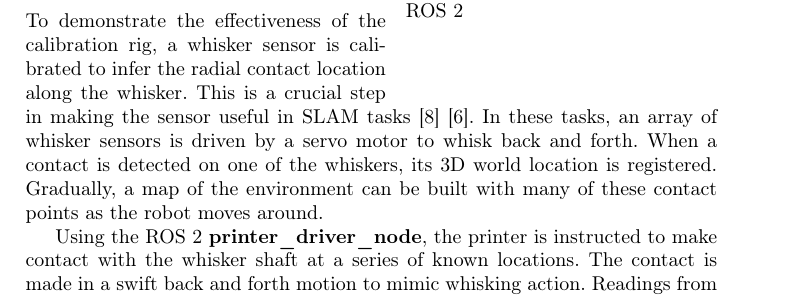
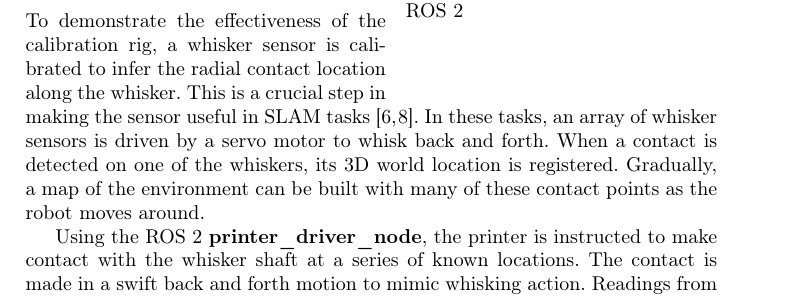
Before and after one commit to FoR-Group1/OpenWhisker, a LaTeX paper (reports/calibration_rig/calibration_rig.tex): part of page 3 of 7, cut so that both start at the same text. Compiled offline with pdfLaTeX.

Commit message:
Better multiple citation

```diff
--- a/reports/calibration_rig/calibration_rig.tex
+++ b/reports/calibration_rig/calibration_rig.tex
@@ -9,6 +9,7 @@
 \graphicspath{ {./figures/} }
 \usepackage{subcaption}
 \usepackage{wrapfig}
+\usepackage{cite}
 \setlength{\intextsep}{1pt}%
 \setlength{\belowcaptionskip}{5pt}
 \setlength{\abovecaptionskip}{5pt}
@@ -132,7 +133,7 @@ The nodes are written to use standard ROS 2 messages and service definitions as
 
 \section{Evaluation}
 
-To demonstrate the effectiveness of the calibration rig, a whisker sensor is calibrated to infer the radial contact location along the whisker. This is a crucial step in making the sensor useful in SLAM tasks \cite{pearsonSimultaneousLocalisationMapping2013} \cite{leporaNaiveBayesNovelty2010}. In these tasks, an array of whisker sensors is driven by a servo motor to whisk back and forth. When a contact is detected on one of the whiskers, its 3D world location is registered. Gradually, a map of the environment can be built with many of these contact points as the robot moves around.
+To demonstrate the effectiveness of the calibration rig, a whisker sensor is calibrated to infer the radial contact location along the whisker. This is a crucial step in making the sensor useful in SLAM tasks \cite{pearsonSimultaneousLocalisationMapping2013, leporaNaiveBayesNovelty2010}. In these tasks, an array of whisker sensors is driven by a servo motor to whisk back and forth. When a contact is detected on one of the whiskers, its 3D world location is registered. Gradually, a map of the environment can be built with many of these contact points as the robot moves around.
 
 Using the ROS 2 \textbf{printer\_driver\_node}, the printer is instructed to make contact with the whisker shaft at a series of known locations. The contact is made in a swift back and forth motion to mimic whisking action. Readings from the sensor as well as the 3D location of the printer head is easily recorded via the ROS 2 \textbf{rosbag} utility. Fig.~\ref{fig:calibration_routine} shows the raw data collected from 3 consecutive calibration runs.
 
```
Also changed, not shown: reports/calibration_rig/calibration_rig.pdf.
